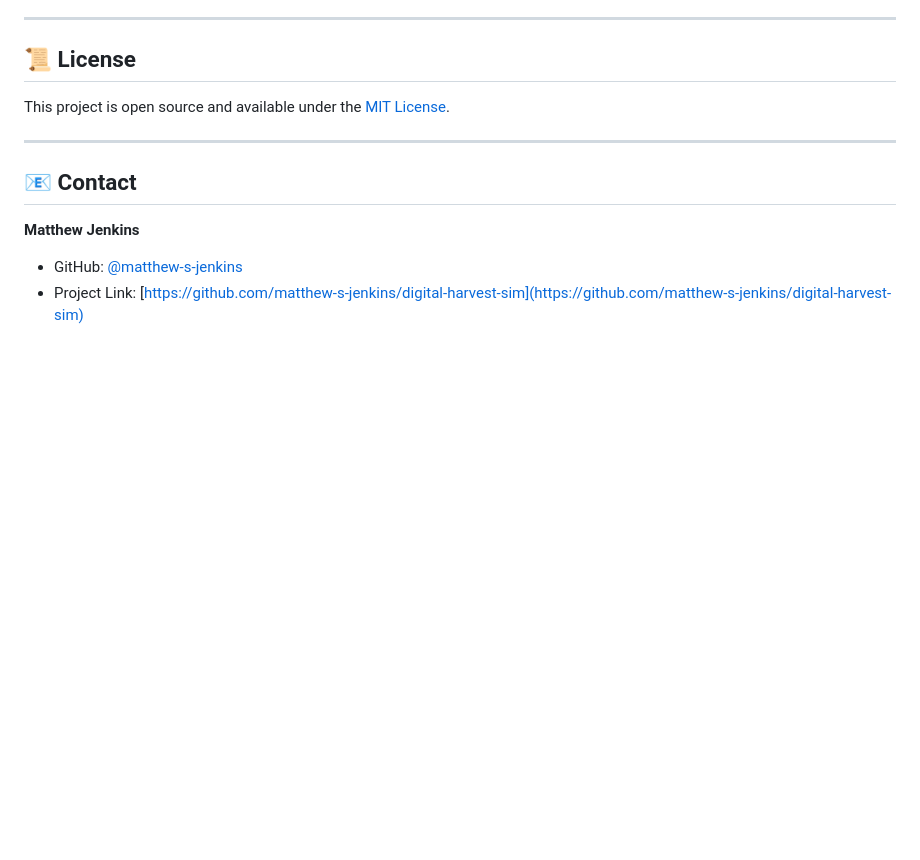
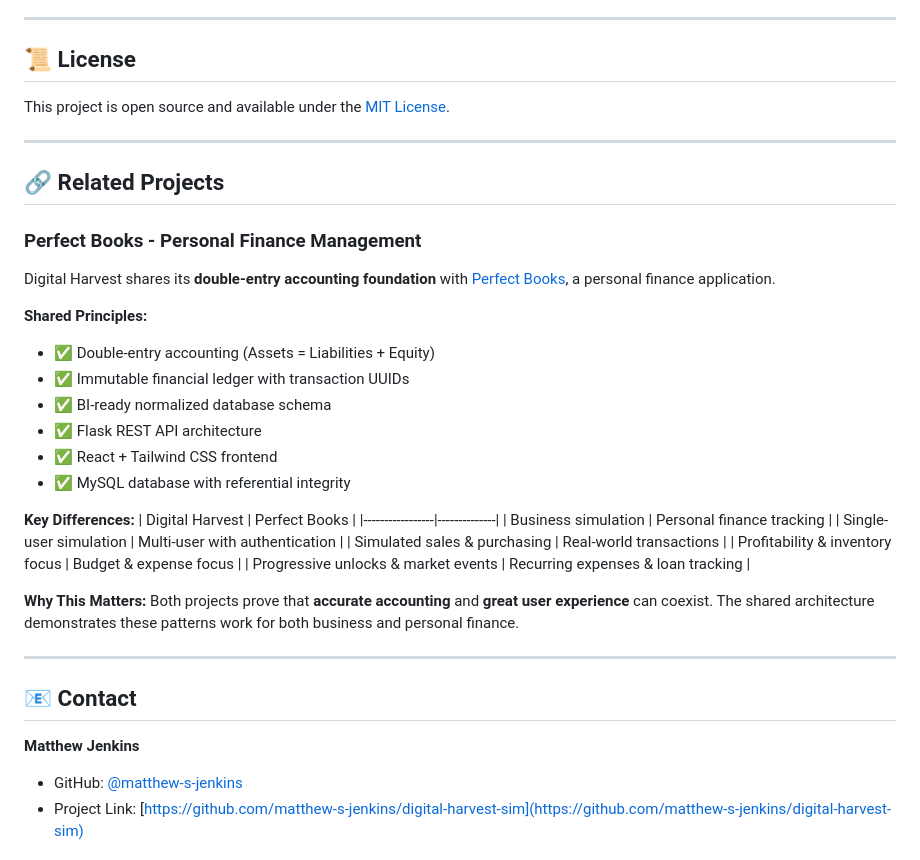
Before and after one commit to matthew-s-jenkins/digital-harvest-sim, a Markdown page: README.md, the part around the change. Rendered like a GitHub page; blank space fills up the shorter version.

Commit message:
Link in readme to Perfect Books added

```diff
--- a/README.md
+++ b/README.md
@@ -335,6 +335,34 @@ This project is open source and available under the [MIT License](LICENSE).
 
 ---
 
+## 🔗 Related Projects
+
+### Perfect Books - Personal Finance Management
+
+Digital Harvest shares its **double-entry accounting foundation** with [Perfect Books](https://github.com/matthew-s-jenkins/perfect-books), a personal finance application.
+
+**Shared Principles:**
+- ✅ Double-entry accounting (Assets = Liabilities + Equity)
+- ✅ Immutable financial ledger with transaction UUIDs
+- ✅ BI-ready normalized database schema
+- ✅ Flask REST API architecture
+- ✅ React + Tailwind CSS frontend
+- ✅ MySQL database with referential integrity
+
+**Key Differences:**
+| Digital Harvest | Perfect Books |
+|-----------------|--------------|
+| Business simulation | Personal finance tracking |
+| Single-user simulation | Multi-user with authentication |
+| Simulated sales & purchasing | Real-world transactions |
+| Profitability & inventory focus | Budget & expense focus |
+| Progressive unlocks & market events | Recurring expenses & loan tracking |
+
+**Why This Matters:**
+Both projects prove that **accurate accounting** and **great user experience** can coexist. The shared architecture demonstrates these patterns work for both business and personal finance.
+
+---
+
 ## 📧 Contact
 
 **Matthew Jenkins**
```
